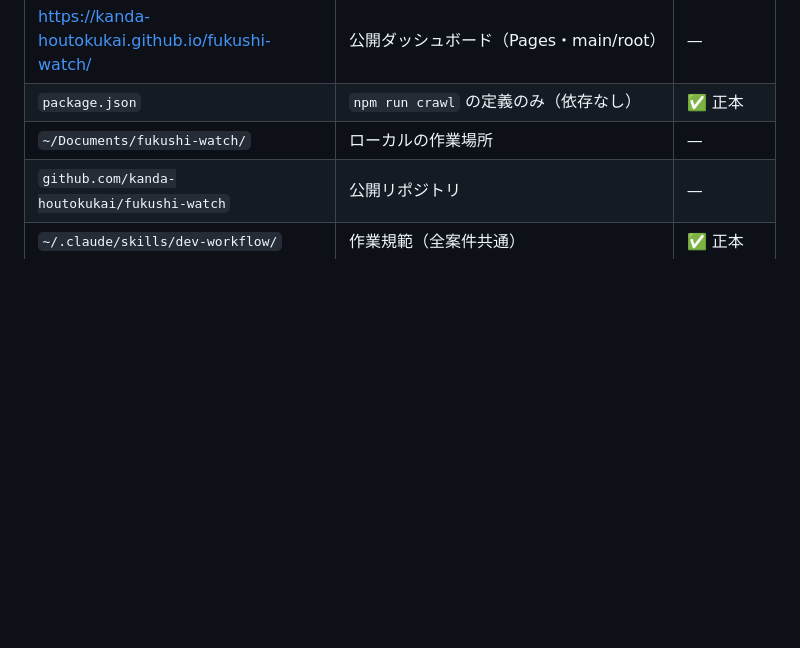
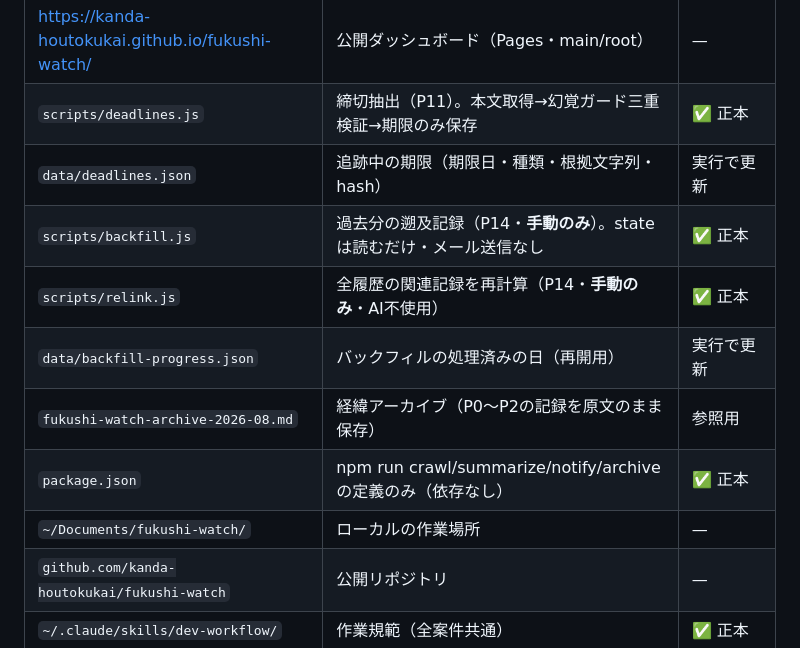
Before and after one commit to kanda-houtokukai/fukushi-watch, a Markdown page: fukushi-watch-handoff.md, the part around the change. Drawn GitHub-style; blank space fills up the shorter version.

Commit message:
台帳: ファイルの地図にP11・P14の成果物を追記（前コミットでシェル展開により欠落していた分）
Co-Authored-By: Claude Opus 5 <noreply@anthropic.com>

```diff
--- a/fukushi-watch-handoff.md
+++ b/fukushi-watch-handoff.md
@@ -108,7 +108,13 @@
 | `data/mail-settings.json` | メールの分野重み付け設定（現在=障害・児童・保育） | ✅ 正本 |
 | `index.html` | ダッシュボード本体（依存ゼロ・単一ファイル） | ✅ 正本 |
 | https://kanda-houtokukai.github.io/fukushi-watch/ | 公開ダッシュボード（Pages・main/root） | — |
-| `package.json` | `npm run crawl` の定義のみ（依存なし） | ✅ 正本 |
+| `scripts/deadlines.js` | 締切抽出（P11）。本文取得→幻覚ガード三重検証→期限のみ保存 | ✅ 正本 |
+| `data/deadlines.json` | 追跡中の期限（期限日・種類・根拠文字列・hash） | 実行で更新 |
+| `scripts/backfill.js` | 過去分の遡及記録（P14・**手動のみ**）。stateは読むだけ・メール送信なし | ✅ 正本 |
+| `scripts/relink.js` | 全履歴の関連記録を再計算（P14・**手動のみ**・AI不使用） | ✅ 正本 |
+| `data/backfill-progress.json` | バックフィルの処理済みの日（再開用） | 実行で更新 |
+| `fukushi-watch-archive-2026-08.md` | 経緯アーカイブ（P0〜P2の記録を原文のまま保存） | 参照用 |
+| `package.json` | npm run crawl/summarize/notify/archive の定義のみ（依存なし） | ✅ 正本 |
 | `~/Documents/fukushi-watch/` | ローカルの作業場所 | — |
 | `github.com/kanda-houtokukai/fukushi-watch` | 公開リポジトリ | — |
 | `~/.claude/skills/dev-workflow/` | 作業規範（全案件共通） | ✅ 正本 |
```
